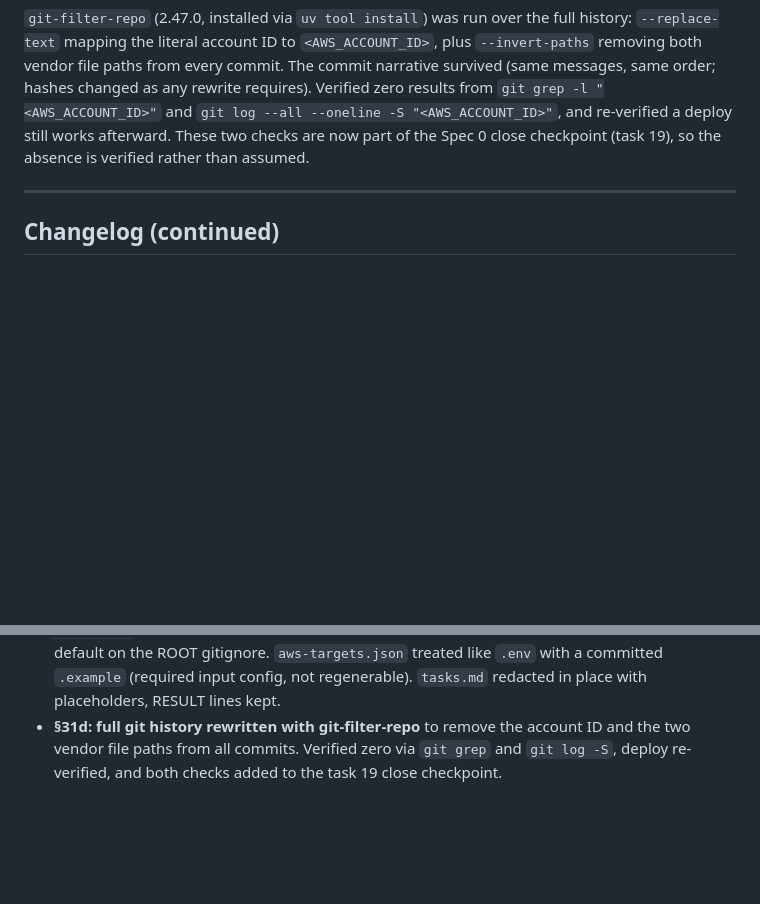
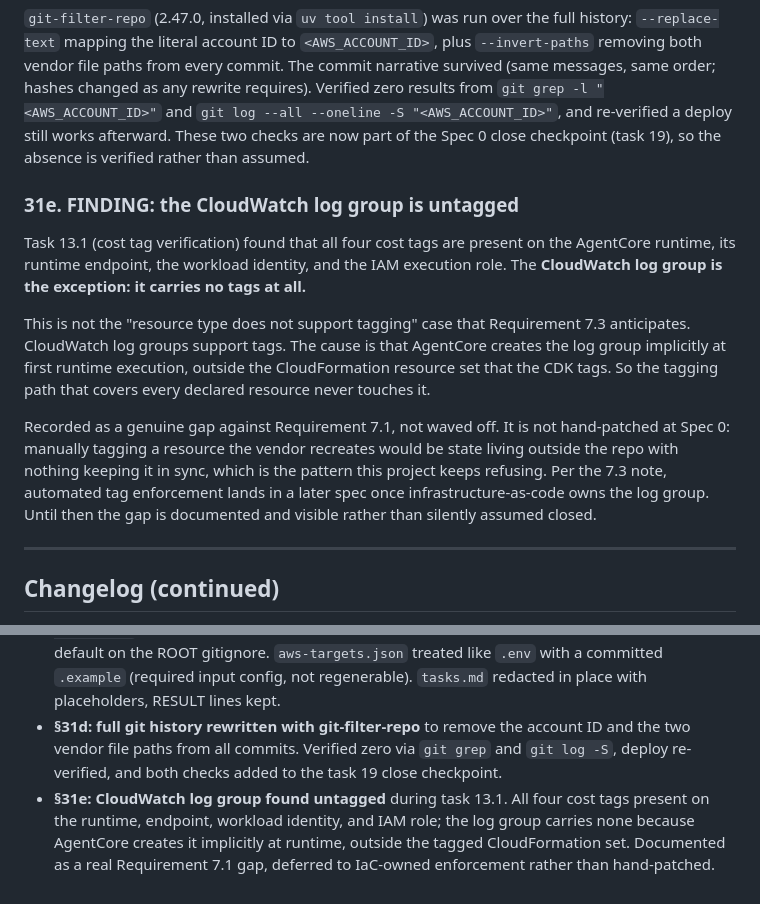
Before and after one commit to earlgreyhot1701D/porch-light, a Markdown page: docs/agenda-watch-decisions.md, 2 parts joined by grey strips. GitHub-like rendering; blank space fills up the shorter version.

Commit message:
task 13.1: cost tags verified on 4 resources; §31e records untagged log group gap

```diff
--- a/docs/agenda-watch-decisions.md
+++ b/docs/agenda-watch-decisions.md
@@ -1152,6 +1152,14 @@ Three files, three different correct treatments, because they are three differen
 
 `git-filter-repo` (2.47.0, installed via `uv tool install`) was run over the full history: `--replace-text` mapping the literal account ID to `<AWS_ACCOUNT_ID>`, plus `--invert-paths` removing both vendor file paths from every commit. The commit narrative survived (same messages, same order; hashes changed as any rewrite requires). Verified zero results from `git grep -l "<AWS_ACCOUNT_ID>"` and `git log --all --oneline -S "<AWS_ACCOUNT_ID>"`, and re-verified a deploy still works afterward. These two checks are now part of the Spec 0 close checkpoint (task 19), so the absence is verified rather than assumed.
 
+### 31e. FINDING: the CloudWatch log group is untagged
+
+Task 13.1 (cost tag verification) found that all four cost tags are present on the AgentCore runtime, its runtime endpoint, the workload identity, and the IAM execution role. The **CloudWatch log group is the exception: it carries no tags at all.**
+
+This is not the "resource type does not support tagging" case that Requirement 7.3 anticipates. CloudWatch log groups support tags. The cause is that AgentCore creates the log group implicitly at first runtime execution, outside the CloudFormation resource set that the CDK tags. So the tagging path that covers every declared resource never touches it.
+
+Recorded as a genuine gap against Requirement 7.1, not waved off. It is not hand-patched at Spec 0: manually tagging a resource the vendor recreates would be state living outside the repo with nothing keeping it in sync, which is the pattern this project keeps refusing. Per the 7.3 note, automated tag enforcement lands in a later spec once infrastructure-as-code owns the log group. Until then the gap is documented and visible rather than silently assumed closed.
+
 ---
 
 ## Changelog (continued)
@@ -1161,3 +1169,4 @@ Three files, three different correct treatments, because they are three differen
 - **Spike B passed** with the strong version of the proof: our structlog schema in CloudWatch, redaction and truncation markers firing in the deployed runtime, third-party logs inheriting bound context.
 - **§31c: account-specific AgentCore files split three ways** for a public repo. `deployed-state.json` gitignored (regenerable vendor output), overriding the vendor's own un-ignore default on the ROOT gitignore. `aws-targets.json` treated like `.env` with a committed `.example` (required input config, not regenerable). `tasks.md` redacted in place with placeholders, RESULT lines kept.
 - **§31d: full git history rewritten with git-filter-repo** to remove the account ID and the two vendor file paths from all commits. Verified zero via `git grep` and `git log -S`, deploy re-verified, and both checks added to the task 19 close checkpoint.
+- **§31e: CloudWatch log group found untagged** during task 13.1. All four cost tags present on the runtime, endpoint, workload identity, and IAM role; the log group carries none because AgentCore creates it implicitly at runtime, outside the tagged CloudFormation set. Documented as a real Requirement 7.1 gap, deferred to IaC-owned enforcement rather than hand-patched.
```
Also changed, not shown: 1 other file.
